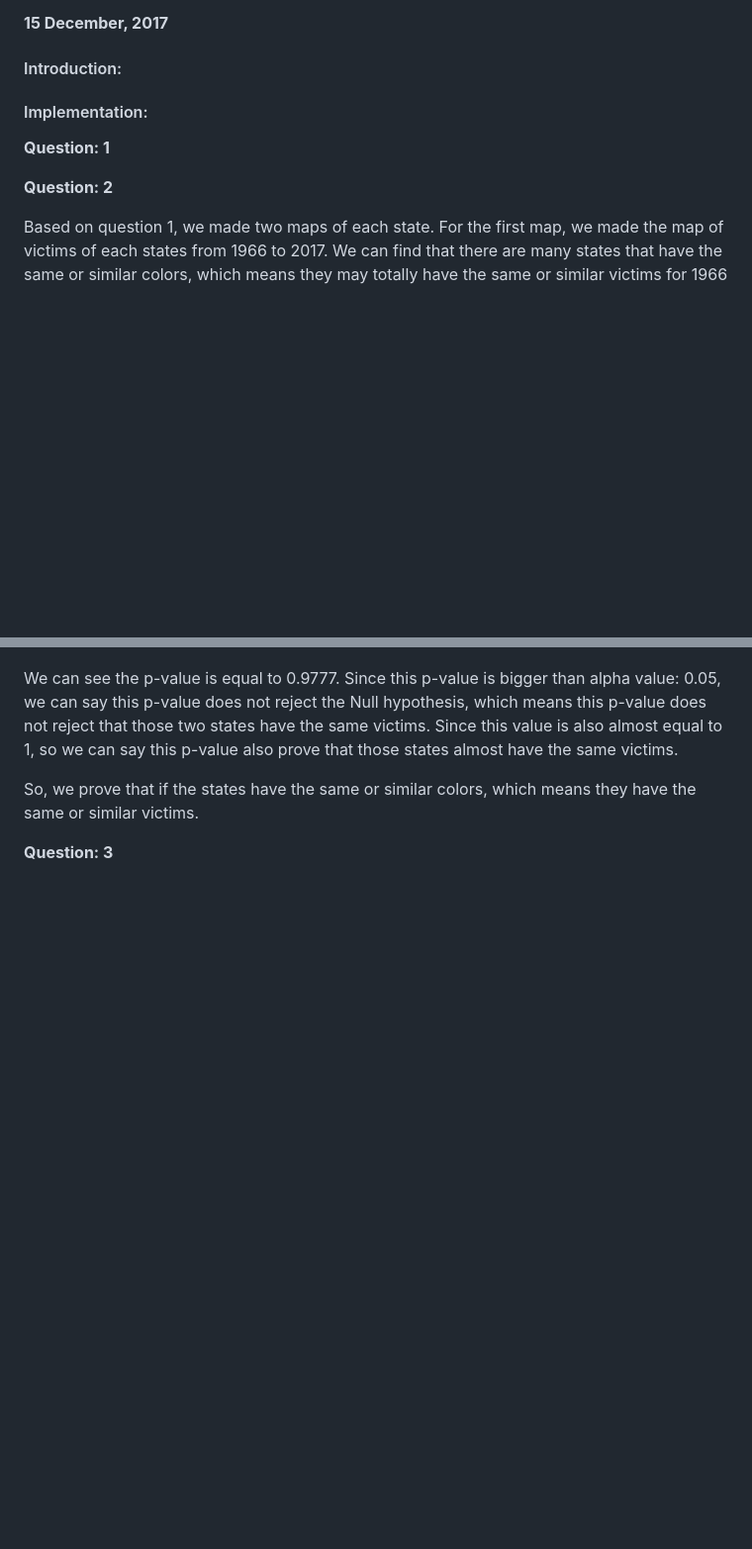
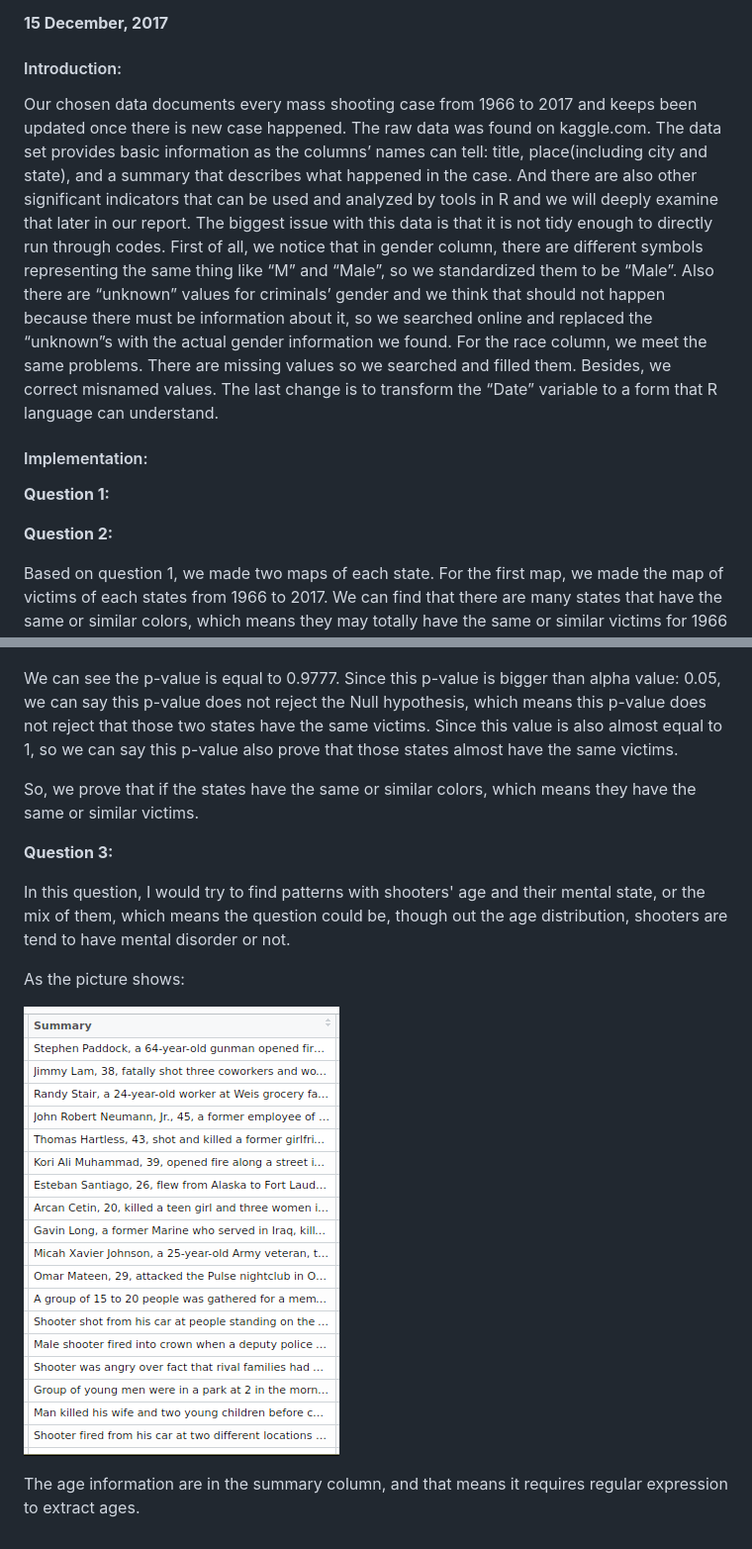
Before and after one commit to liux2/cs390f2017-project, a Markdown page: FinalReport.md, 2 parts joined by grey strips. Shown: that part at 99% size. Rendered like a GitHub page; pictures changed too: pic/summary.png (added); blank space fills up the shorter version.

Commit message:
question 3

```diff
--- a/FinalReport.md
+++ b/FinalReport.md
@@ -8,13 +8,15 @@
 
 #### Introduction:
 
-
+Our chosen data documents every mass shooting case from 1966 to 2017 and keeps been updated once there is new case happened. The raw data was found on kaggle.com. The data set provides basic information as the columns’ names can tell: title, place(including city and state), and a summary that describes what happened in the case. And there are also other significant indicators that can be used and analyzed by tools in R and we will deeply examine that later in our report. The biggest issue with this data is that it is not tidy enough to directly run through codes. First of all, we notice that in gender column, there are different symbols representing the same thing like “M” and “Male”, so we standardized them to be “Male”. Also there are “unknown” values for criminals’ gender and we think that should not happen because there must be information about it, so we searched online and replaced the “unknown”s with the actual gender information we found. For the race column, we meet the same problems. There are missing values so we searched and filled them. Besides, we correct misnamed values. The last change is to transform the “Date” variable to a form that R language can understand.
 
 #### Implementation:
 
-**Question: 1**
+**Question 1:**
 
-**Question: 2**
+
+
+**Question 2:**
 
 Based on question 1, we made two maps of each state. For the first map, we made the map of victims of each states from 1966 to 2017. We can find that there are many states that have the same or similar colors, which means they may totally have the same or similar victims for 1966 to 2017.
 
@@ -30,8 +32,16 @@ Then, based on this table, we used the code to do the t-test in order to find th
 
 ![t.test](/pic/ttest.jpg "t.test")
 
-We can see the p-value is equal to 0.9777. Since this p-value is bigger than alpha value: 0.05, we can say this p-value does not reject the Null hypothesis, which means this p-value does not reject that those two states have the same victims. Since this value is also almost equal to 1, so we can say this p-value also     prove that those states almost have the same victims.
+We can see the p-value is equal to 0.9777. Since this p-value is bigger than alpha value: 0.05, we can say this p-value does not reject the Null hypothesis, which means this p-value does not reject that those two states have the same victims. Since this value is also almost equal to 1, so we can say this p-value also prove that those states almost have the same victims.
 
 So, we prove that if the states have the same or similar colors, which means they have the same or similar victims.
 
-**Question: 3**
+**Question 3:**
+
+In this question, I would try to find patterns with shooters' age and their mental state, or the mix of them, which means the question could be, though out the age distribution, shooters are tend to have mental disorder or not.
+
+As the picture shows:
+
+![table](/pic/summary.png "table")
+
+The age information are in the summary column, and that means it requires regular expression to extract ages.
```
